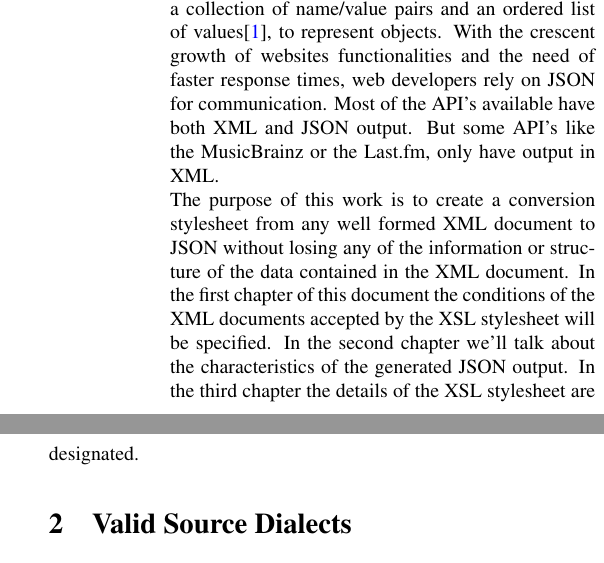
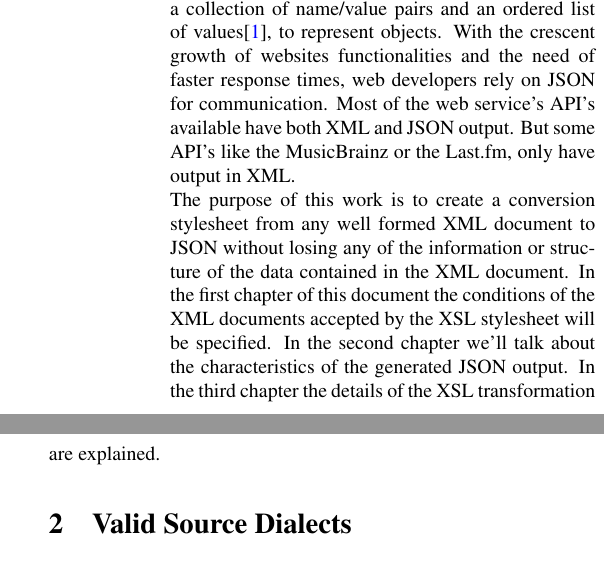
Before and after one commit to jgradim/lapd, a LaTeX paper (report2/lapd2.tex): two parts of the columns of page 1 of 3, joined at a grey line, cut so that both start at the same text. Compiled offline with pdfLaTeX.

Commit message:
Minor modification

```diff
--- a/report2/lapd2.tex
+++ b/report2/lapd2.tex
@@ -94,8 +94,8 @@ This projects aims to provide an XSL stylesheet that is able to transform any XM
 
 JSON was specified by Douglas Crockford in the RFC 4627 in July of 2006\cite{rfc4627}. It is an open, language-independent standard, based on a subset of the Javascript Language.\\
 It's simplicity and lightweightness turned it into the most commonly used format in serialization and data transmission for web apps. While XML is a more generic language which uses more syntactically complex structures, JSON relies only on two structures, a collection of name/value pairs and an ordered list of values\cite{json_format}, to represent objects.
-With the crescent growth of websites functionalities and the need of faster response times, web developers rely on JSON for communication. Most of the API's available have both XML and JSON output. But some API's like the MusicBrainz or the Last.fm, only have output in XML.\\
-The purpose of this work is to create a conversion stylesheet from any well formed XML document to JSON without losing any of the information or structure of the data contained in the XML document. In the first chapter of this document the conditions of the XML documents accepted by the XSL stylesheet will be specified. In the second chapter we'll talk about the characteristics of the generated JSON output. In the third chapter the details of the XSL stylesheet are designated.
+With the crescent growth of websites functionalities and the need of faster response times, web developers rely on JSON for communication. Most of the web service's API's available have both XML and JSON output. But some API's like the MusicBrainz or the Last.fm, only have output in XML.\\
+The purpose of this work is to create a conversion stylesheet from any well formed XML document to JSON without losing any of the information or structure of the data contained in the XML document. In the first chapter of this document the conditions of the XML documents accepted by the XSL stylesheet will be specified. In the second chapter we'll talk about the characteristics of the generated JSON output. In the third chapter the details of the XSL transformation are explained.
 
 \section{Valid Source Dialects}\label{sec:valid-source-dialects}
 
```
